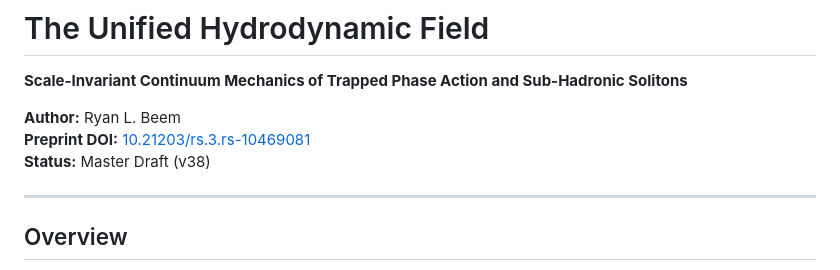
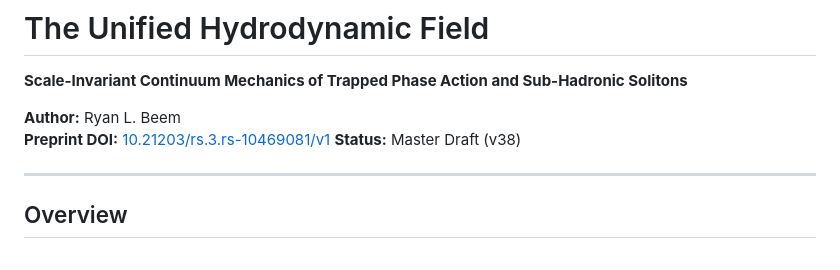
Before and after one commit to ryanbeem/unified-hydrodynamic-field, a Markdown page: README.md, the part around the change. Drawn GitHub-style.

Commit message:
Update DOI link format in README.md

```diff
--- a/README.md
+++ b/README.md
@@ -3,7 +3,7 @@
 **Scale-Invariant Continuum Mechanics of Trapped Phase Action and Sub-Hadronic Solitons**
 
 **Author:** Ryan L. Beem
-**Preprint DOI:** [10.21203/rs.3.rs-10469081](https://doi.org/10.21203/rs.3.rs-10469081)
+**Preprint DOI:** [10.21203/rs.3.rs-10469081/v1](https://doi.org/10.21203/rs.3.rs-10469081/v1)
 **Status:** Master Draft (v38)
 
 ---
```
